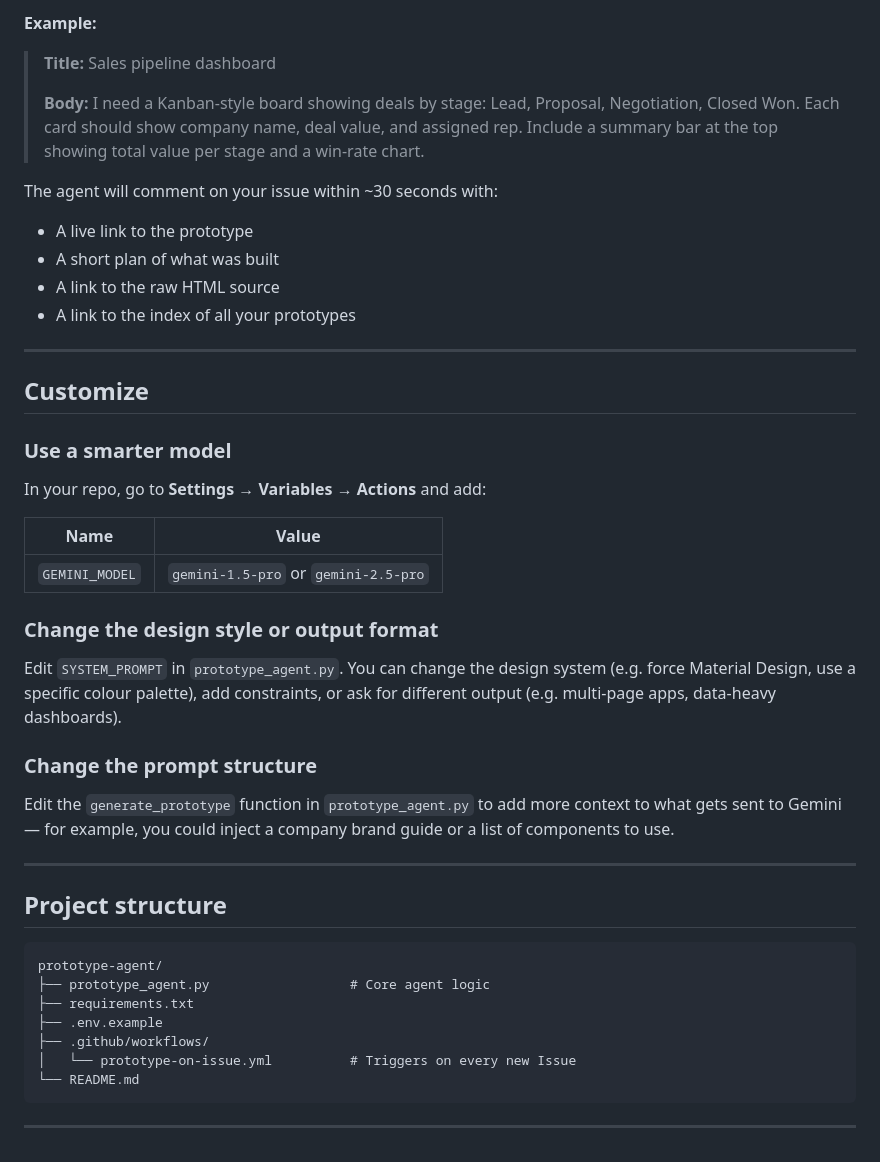
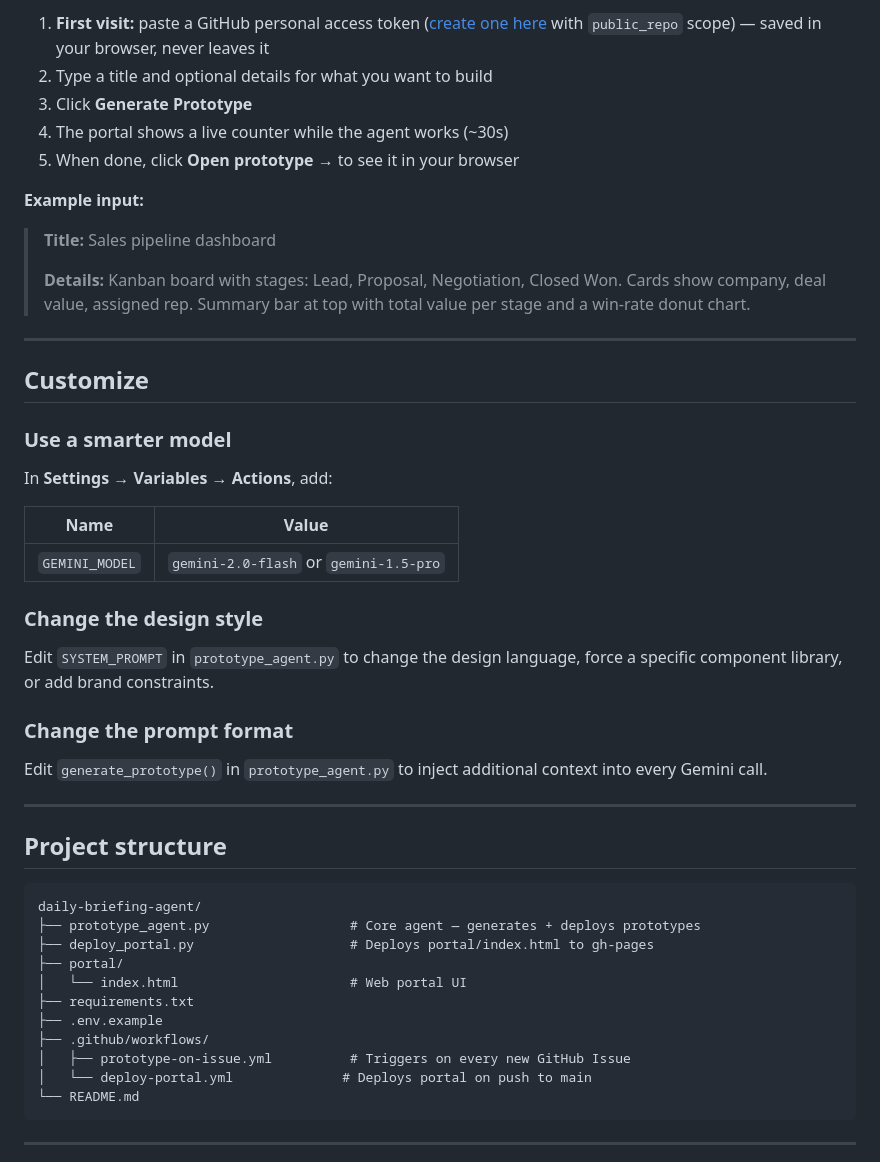
Before and after one commit to vtmhieu/daily-briefing-agent, a Markdown page: README.md, the part around one of its changes. Drawn GitHub-style.

Commit message:
docs: update README to reflect portal and current project state
Co-Authored-By: Claude Sonnet 4.6 <noreply@anthropic.com>

````diff
--- a/README.md
+++ b/README.md
@@ -84,18 +88,15 @@ Open a GitHub Issue. Title = what you want. Body = details and requirements.
 
-**Example:**
+1. **First visit:** paste a GitHub personal access token ([create one here](https://github.com/settings/tokens/new?scopes=public_repo&description=Prototype+Agent) with `public_repo` scope) — saved in your browser, never leaves it
+2. Type a title and optional details for what you want to build
+3. Click **Generate Prototype**
+4. The portal shows a live counter while the agent works (~30s)
+5. When done, click **Open prototype →** to see it in your browser
+
+**Example input:**
 
 > **Title:** Sales pipeline dashboard
 >
-> **Body:**
-> I need a Kanban-style board showing deals by stage: Lead, Proposal, Negotiation, Closed Won.
-> Each card should show company name, deal value, and assigned rep.
-> Include a summary bar at the top showing total value per stage and a win-rate chart.
-
-The agent will comment on your issue within ~30 seconds with:
-- A live link to the prototype
-- A short plan of what was built
-- A link to the raw HTML source
-- A link to the index of all your prototypes
+> **Details:** Kanban board with stages: Lead, Proposal, Negotiation, Closed Won. Cards show company, deal value, assigned rep. Summary bar at top with total value per stage and a win-rate donut chart.
 
 ---
 
@@ -103,31 +104,35 @@ The agent will comment on your issue within ~30 seconds with:
 
 ### Use a smarter model
 
-In your repo, go to **Settings → Variables → Actions** and add:
+In **Settings → Variables → Actions**, add:
 
 | Name | Value |
 |---|---|
-| `GEMINI_MODEL` | `gemini-1.5-pro` or `gemini-2.5-pro` |
+| `GEMINI_MODEL` | `gemini-2.0-flash` or `gemini-1.5-pro` |
 
-### Change the design style or output format
+### Change the design style
 
-Edit `SYSTEM_PROMPT` in `prototype_agent.py`. You can change the design system (e.g. force Material Design, use a specific colour palette), add constraints, or ask for different output (e.g. multi-page apps, data-heavy dashboards).
+Edit `SYSTEM_PROMPT` in `prototype_agent.py` to change the design language, force a specific component library, or add brand constraints.
 
-### Change the prompt structure
+### Change the prompt format
 
-Edit the `generate_prototype` function in `prototype_agent.py` to add more context to what gets sent to Gemini — for example, you could inject a company brand guide or a list of components to use.
+Edit `generate_prototype()` in `prototype_agent.py` to inject additional context into every Gemini call.
 
 ---
 
 ## Project structure
 
 ```
-prototype-agent/
-├── prototype_agent.py                  # Core agent logic
+daily-briefing-agent/
+├── prototype_agent.py                  # Core agent — generates + deploys prototypes
+├── deploy_portal.py                    # Deploys portal/index.html to gh-pages
+├── portal/
+│   └── index.html                      # Web portal UI
 ├── requirements.txt
 ├── .env.example
 ├── .github/workflows/
-│   └── prototype-on-issue.yml          # Triggers on every new Issue
+│   ├── prototype-on-issue.yml          # Triggers on every new GitHub Issue
+│   └── deploy-portal.yml              # Deploys portal on push to main
 └── README.md
 ```
 
````
Also changed, not shown: other parts of README.md (+19 -15 lines).
